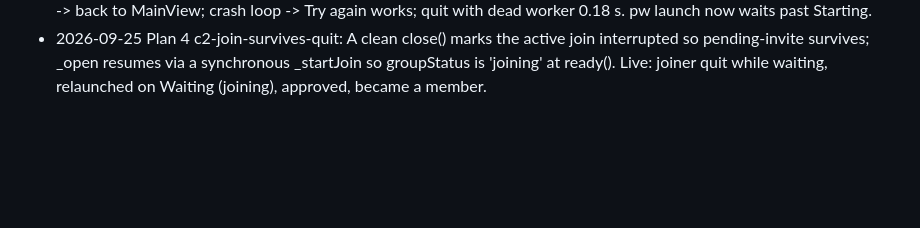
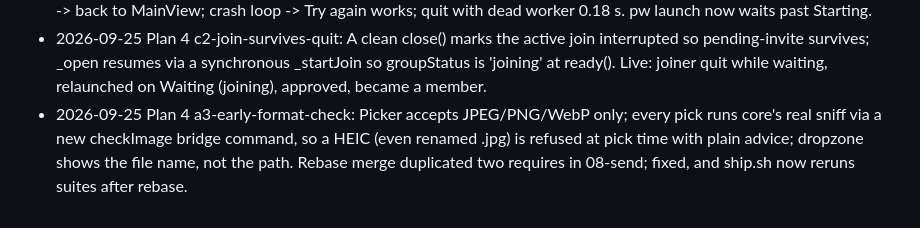
Before and after one commit to pqmcgill/pear-wallpaper, a Markdown page: docs/notes/JOURNAL.md, the part around the change. GitHub-like rendering; blank space fills up the shorter version.

Commit message:
docs(journal): Plan 4 a3-early-format-check
Co-Authored-By: Claude Opus 5.5 (1M context) <noreply@anthropic.com>

```diff
--- a/docs/notes/JOURNAL.md
+++ b/docs/notes/JOURNAL.md
@@ -606,3 +606,4 @@
 - 2026-09-25 Plan 4 a6-sender-name: core stores a basename in meta.filename (Android passes the share's display name); Received rows on both shells show From <sender> and the time, basenaming old ops defensively; desktop Re-apply confirms with 'Wallpaper set'. Live: b's view holds a6-pic1.png, not a path.
 - 2026-09-25 Plan 4 a8-worker-death: worker-supervisor restarts a crashed worker with backoff (cap 5), main answers requests while it's down, renderer shows Starting and a Try again screen, quit no longer waits 2 s. Live: kill -9 -> Starting -> back to MainView; crash loop -> Try again works; quit with dead worker 0.18 s. pw launch now waits past Starting.
 - 2026-09-25 Plan 4 c2-join-survives-quit: A clean close() marks the active join interrupted so pending-invite survives; _open resumes via a synchronous _startJoin so groupStatus is 'joining' at ready(). Live: joiner quit while waiting, relaunched on Waiting (joining), approved, became a member.
+- 2026-09-25 Plan 4 a3-early-format-check: Picker accepts JPEG/PNG/WebP only; every pick runs core's real sniff via a new checkImage bridge command, so a HEIC (even renamed .jpg) is refused at pick time with plain advice; dropzone shows the file name, not the path. Rebase merge duplicated two requires in 08-send; fixed, and ship.sh now reruns suites after rebase.
```
